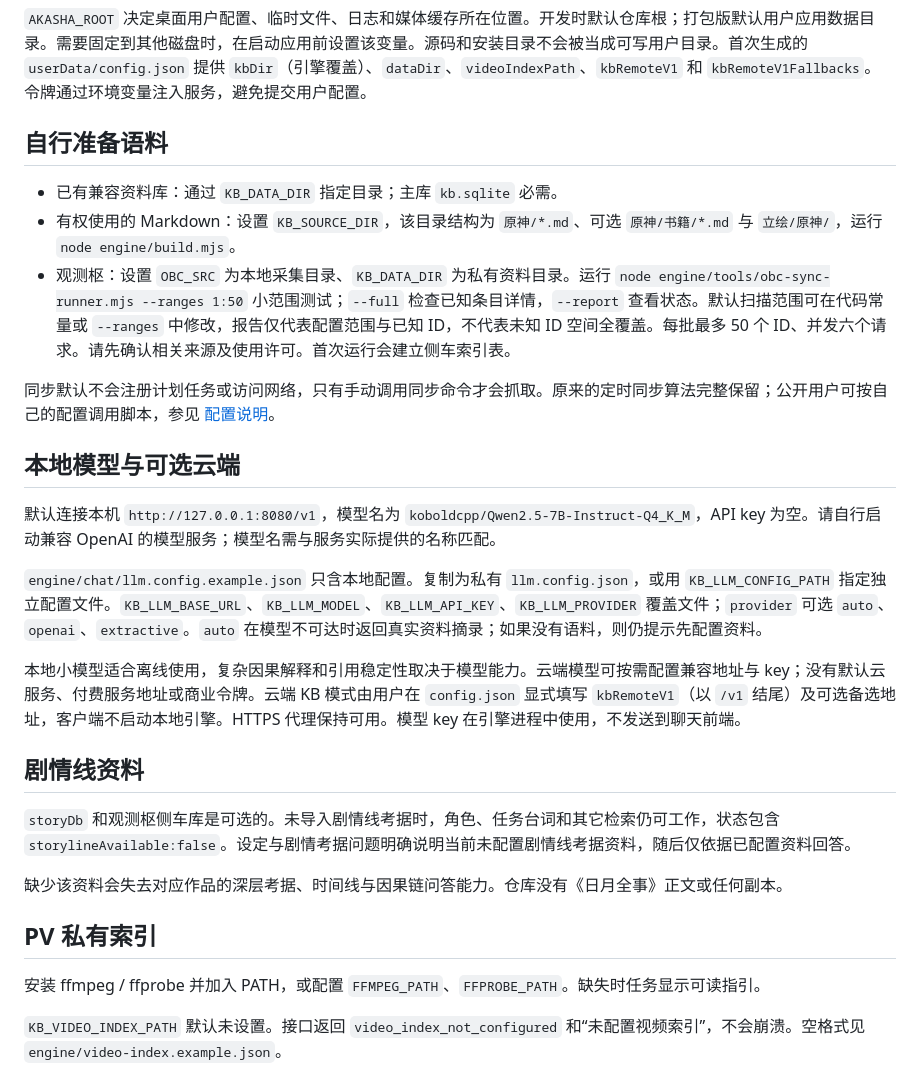
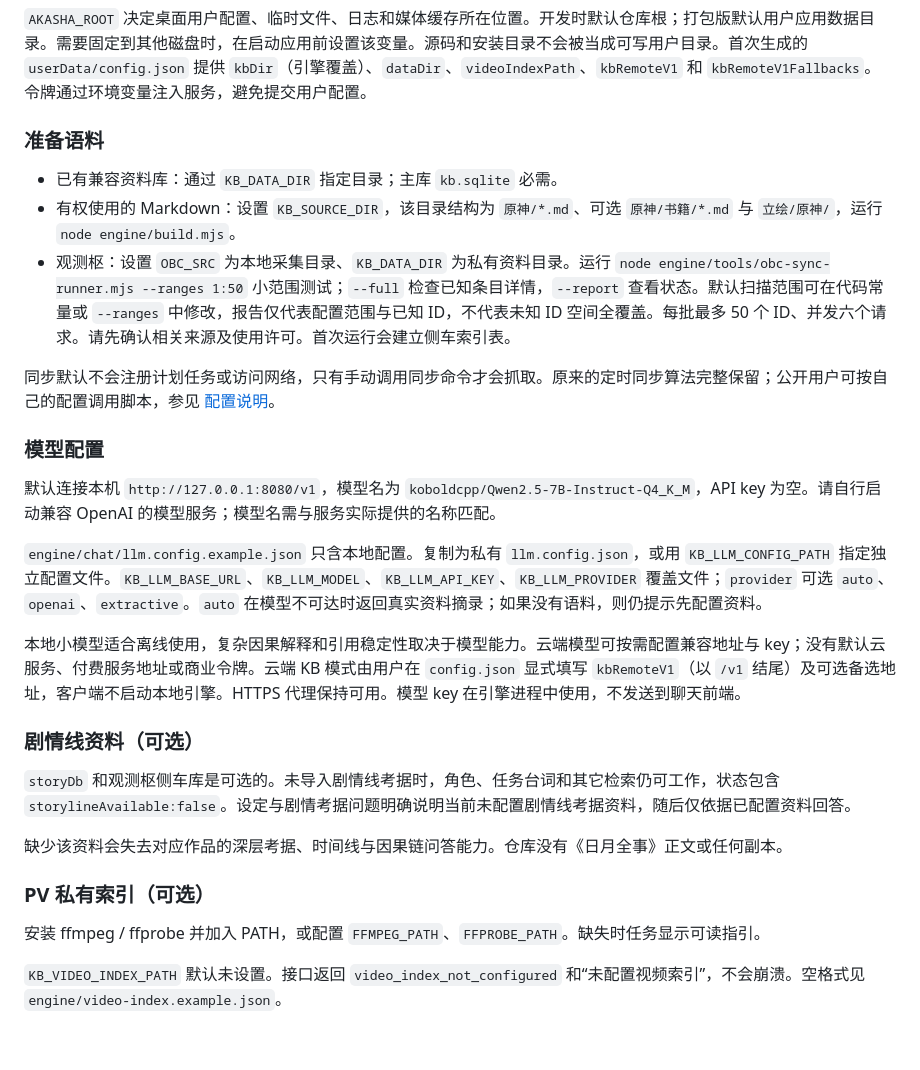
Before and after one commit to kevin-ninoho/Akasha-genshin, a Markdown page: README.md, the part around one of its changes. Drawn GitHub-style; blank space fills up the shorter version.

```diff
--- a/README.md
+++ b/README.md
@@ -34,7 +50,7 @@ npm run desktop
 
 `AKASHA_ROOT` 决定桌面用户配置、临时文件、日志和媒体缓存所在位置。开发时默认仓库根；打包版默认用户应用数据目录。需要固定到其他磁盘时，在启动应用前设置该变量。源码和安装目录不会被当成可写用户目录。首次生成的 `userData/config.json` 提供 `kbDir`（引擎覆盖）、`dataDir`、`videoIndexPath`、`kbRemoteV1` 和 `kbRemoteV1Fallbacks`。令牌通过环境变量注入服务，避免提交用户配置。
 
-## 自行准备语料
+### 准备语料
 
 - 已有兼容资料库：通过 `KB_DATA_DIR` 指定目录；主库 `kb.sqlite` 必需。
 - 有权使用的 Markdown：设置 `KB_SOURCE_DIR`，该目录结构为 `原神/*.md`、可选 `原神/书籍/*.md` 与 `立绘/原神/`，运行 `node engine/build.mjs`。
@@ -42,7 +58,7 @@ npm run desktop
 
 同步默认不会注册计划任务或访问网络，只有手动调用同步命令才会抓取。原来的定时同步算法完整保留；公开用户可按自己的配置调用脚本，参见 [配置说明](docs/CONFIGURATION.md)。
 
-## 本地模型与可选云端
+### 模型配置
 
 默认连接本机 `http://127.0.0.1:8080/v1`，模型名为 `koboldcpp/Qwen2.5-7B-Instruct-Q4_K_M`，API key 为空。请自行启动兼容 OpenAI 的模型服务；模型名需与服务实际提供的名称匹配。
 
@@ -50,13 +66,13 @@ npm run desktop
 
 本地小模型适合离线使用，复杂因果解释和引用稳定性取决于模型能力。云端模型可按需配置兼容地址与 key；没有默认云服务、付费服务地址或商业令牌。云端 KB 模式由用户在 `config.json` 显式填写 `kbRemoteV1`（以 `/v1` 结尾）及可选备选地址，客户端不启动本地引擎。HTTPS 代理保持可用。模型 key 在引擎进程中使用，不发送到聊天前端。
 
-## 剧情线资料
+### 剧情线资料（可选）
 
 `storyDb` 和观测枢侧车库是可选的。未导入剧情线考据时，角色、任务台词和其它检索仍可工作，状态包含 `storylineAvailable:false`。设定与剧情考据问题明确说明当前未配置剧情线考据资料，随后仅依据已配置资料回答。
 
 缺少该资料会失去对应作品的深层考据、时间线与因果链问答能力。仓库没有《日月全事》正文或任何副本。
 
-## PV 私有索引
+### PV 私有索引（可选）
 
 安装 ffmpeg / ffprobe 并加入 PATH，或配置 `FFMPEG_PATH`、`FFPROBE_PATH`。缺失时任务显示可读指引。
 
```
Also changed, not shown: other parts of README.md (+28 -6 lines).
